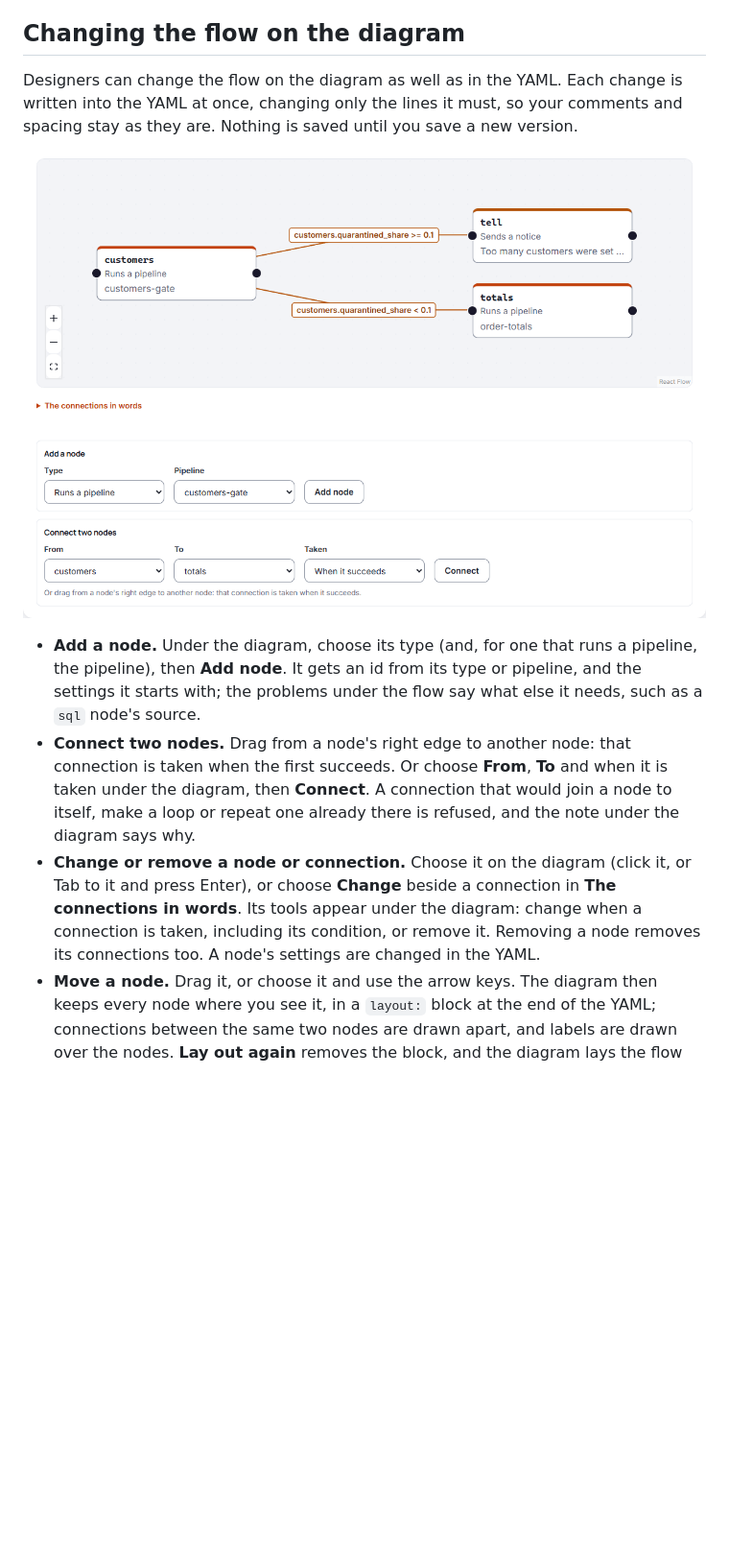
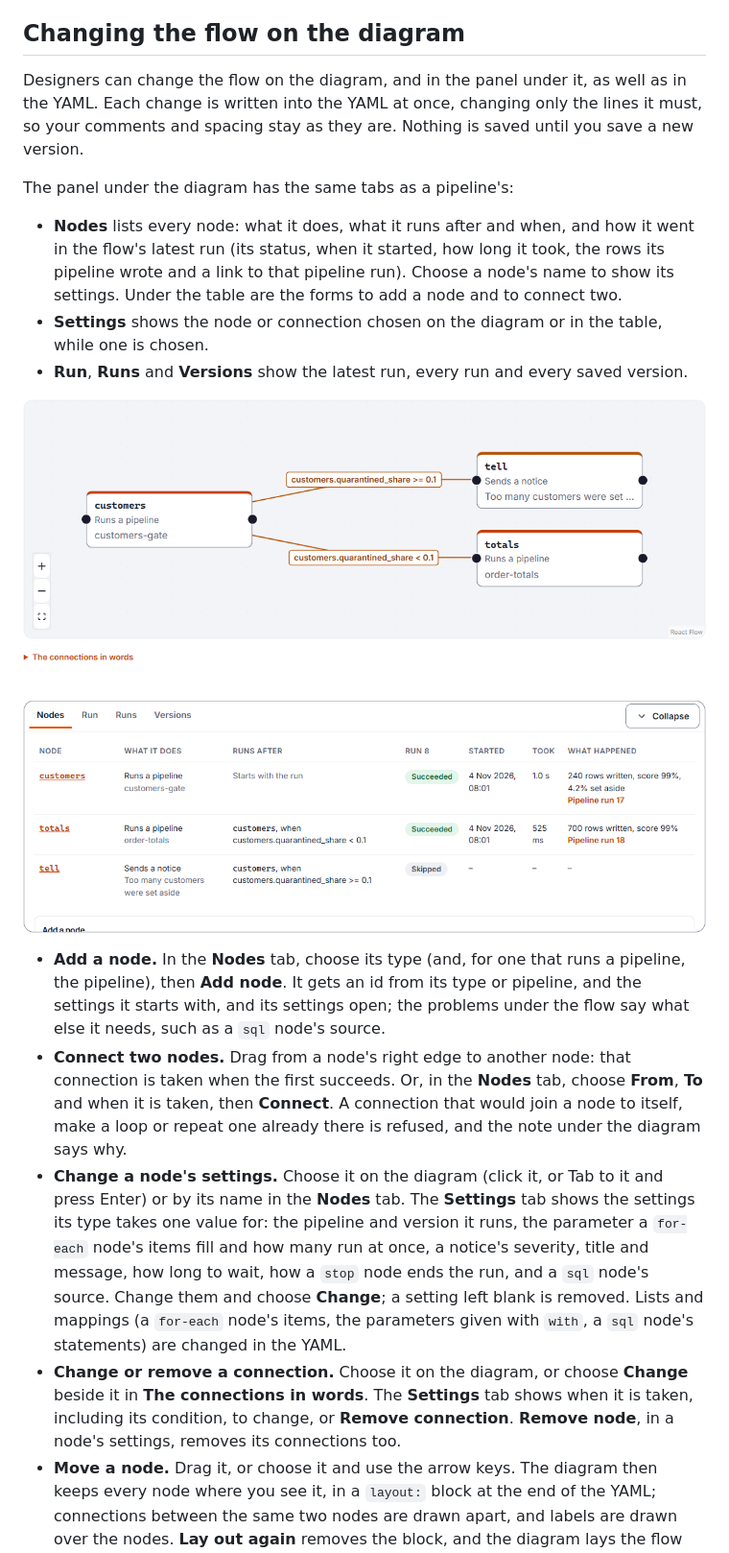
Before and after one commit to jporeilly/KilnMark, a Markdown page: docs/guide/flows.md, the part around the change. Shown at 96% size. Rendered like a GitHub page; pictures changed too: docs/guide/images/flow-diagram-edit.png; blank space fills up the shorter version.

```diff
--- a/docs/guide/flows.md
+++ b/docs/guide/flows.md
@@ -150,23 +150,41 @@ connections in words**, under it, lists every connection as a sentence.
 
 ## Changing the flow on the diagram
 
-Designers can change the flow on the diagram as well as in the YAML. Each change is written into
-the YAML at once, changing only the lines it must, so your comments and spacing stay as they
-are. Nothing is saved until you save a new version.
+Designers can change the flow on the diagram, and in the panel under it, as well as in the YAML.
+Each change is written into the YAML at once, changing only the lines it must, so your comments and
+spacing stay as they are. Nothing is saved until you save a new version.
 
-![The Diagram tab of a flow's page: a node that runs a pipeline joined to a notice and to a second pipeline by two amber connections, each labelled with its condition on the share of customers set aside; under it, the forms to add a node (type and pipeline) and to connect two nodes (from, to and when it is taken)](images/flow-diagram-edit.png)
+The panel under the diagram has the same tabs as a pipeline's:
 
-- **Add a node.** Under the diagram, choose its type (and, for one that runs a pipeline, the
+- **Nodes** lists every node: what it does, what it runs after and when, and how it went in the
+  flow's latest run (its status, when it started, how long it took, the rows its pipeline wrote and
+  a link to that pipeline run). Choose a node's name to show its settings. Under the table are the
+  forms to add a node and to connect two.
+- **Settings** shows the node or connection chosen on the diagram or in the table, while one is
+  chosen.
+- **Run**, **Runs** and **Versions** show the latest run, every run and every saved version.
+
+![A flow's page: the diagram, with a node that runs a pipeline joined to a notice and to a second pipeline by two amber connections labelled with their conditions; under it the Nodes tab, a table giving each node, what it does, what it runs after, and its status, start, time and result in the latest run](images/flow-diagram-edit.png)
+
+- **Add a node.** In the **Nodes** tab, choose its type (and, for one that runs a pipeline, the
   pipeline), then **Add node**. It gets an id from its type or pipeline, and the settings it starts
-  with; the problems under the flow say what else it needs, such as a `sql` node's source.
+  with, and its settings open; the problems under the flow say what else it needs, such as a `sql`
+  node's source.
 - **Connect two nodes.** Drag from a node's right edge to another node: that connection is taken
-  when the first succeeds. Or choose **From**, **To** and when it is taken under the diagram, then
-  **Connect**. A connection that would join a node to itself, make a loop or repeat one already
+  when the first succeeds. Or, in the **Nodes** tab, choose **From**, **To** and when it is taken,
+  then **Connect**. A connection that would join a node to itself, make a loop or repeat one already
   there is refused, and the note under the diagram says why.
-- **Change or remove a node or connection.** Choose it on the diagram (click it, or Tab to it and
-  press Enter), or choose **Change** beside a connection in **The connections in words**. Its tools
-  appear under the diagram: change when a connection is taken, including its condition, or remove
-  it. Removing a node removes its connections too. A node's settings are changed in the YAML.
+- **Change a node's settings.** Choose it on the diagram (click it, or Tab to it and press Enter)
+  or by its name in the **Nodes** tab. The **Settings** tab shows the settings its type takes one
+  value for: the pipeline and version it runs, the parameter a `for-each` node's items fill and how
+  many run at once, a notice's severity, title and message, how long to wait, how a `stop` node ends
+  the run, and a `sql` node's source. Change them and choose **Change**; a setting left blank is
+  removed. Lists and mappings (a `for-each` node's items, the parameters given with `with`, a `sql`
+  node's statements) are changed in the YAML.
+- **Change or remove a connection.** Choose it on the diagram, or choose **Change** beside it in
+  **The connections in words**. The **Settings** tab shows when it is taken, including its
+  condition, to change, or **Remove connection**. **Remove node**, in a node's settings, removes its
+  connections too.
 - **Move a node.** Drag it, or choose it and use the arrow keys. The diagram then keeps every node where you see it, in a `layout:`
   block at the end of the YAML; connections between the same two nodes are drawn apart, and labels
   are drawn over the nodes. **Lay out again** removes the block, and the diagram lays the flow out
```
Also changed, not shown: CHANGELOG.md (+6 -4 lines), docs/design/flows.md (+18 -2 lines), 8 other files.
